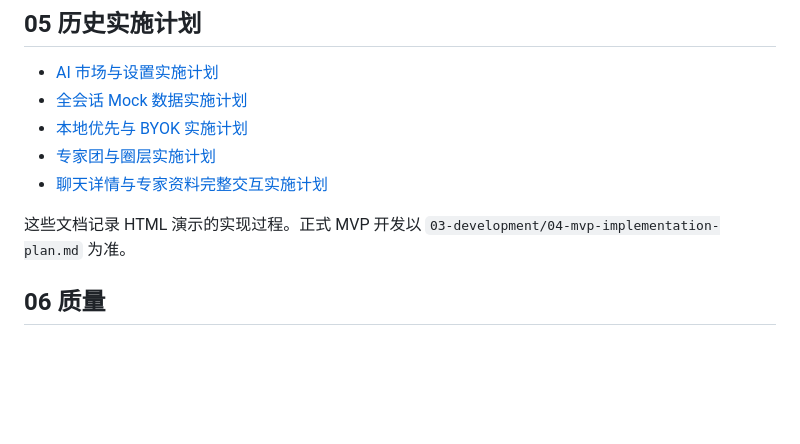
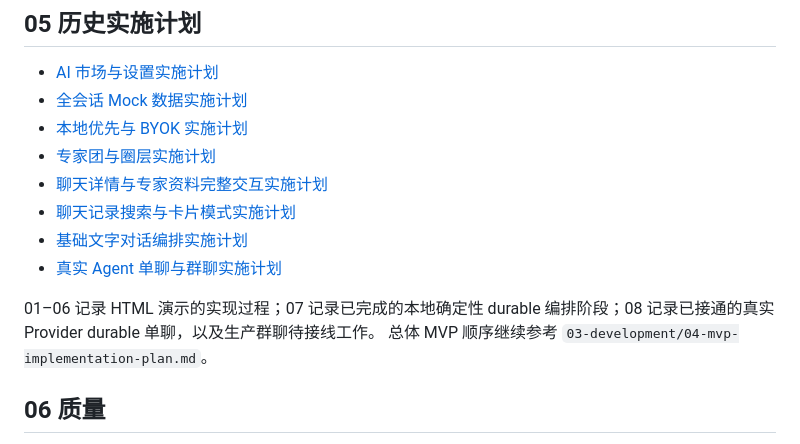
Before and after one commit to liumanlihudie/halo, a Markdown page: docs/README.md, the part around the change. Rendered like a GitHub page; blank space fills up the shorter version.

Commit message:
docs: update real chat implementation status

```diff
--- a/docs/README.md
+++ b/docs/README.md
@@ -52,8 +52,13 @@
 - [本地优先与 BYOK 实施计划](05-implementation-plans/03-local-first-byok-plan.md)
 - [专家团与圈层实施计划](05-implementation-plans/04-expert-team-circle-plan.md)
 - [聊天详情与专家资料完整交互实施计划](05-implementation-plans/05-chat-details-expert-profile-plan.md)
+- [聊天记录搜索与卡片模式实施计划](05-implementation-plans/06-chat-history-search-card-plan.md)
+- [基础文字对话编排实施计划](05-implementation-plans/07-basic-conversation-orchestration-plan.md)
+- [真实 Agent 单聊与群聊实施计划](05-implementation-plans/08-real-agent-chat-and-group-chat-plan.md)
 
-这些文档记录 HTML 演示的实现过程。正式 MVP 开发以 `03-development/04-mvp-implementation-plan.md` 为准。
+01–06 记录 HTML 演示的实现过程；07 记录已完成的本地确定性 durable
+编排阶段；08 记录已接通的真实 Provider durable 单聊，以及生产群聊待接线工作。
+总体 MVP 顺序继续参考 `03-development/04-mvp-implementation-plan.md`。
 
 ## 06 质量
 
```
Also changed, not shown: docs/05-implementation-plans/08-real-agent-chat-and-group-chat-plan.md (added, +343 -0 lines).
